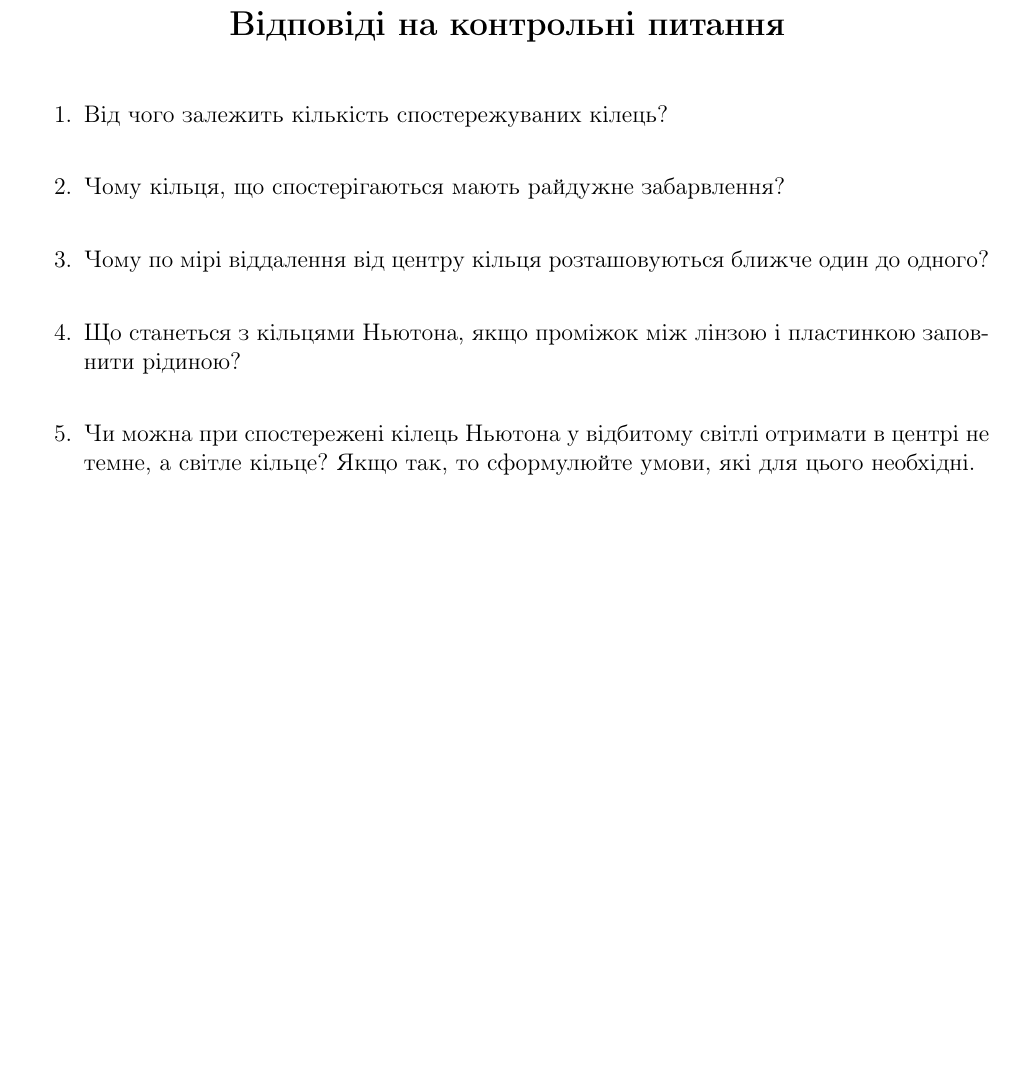
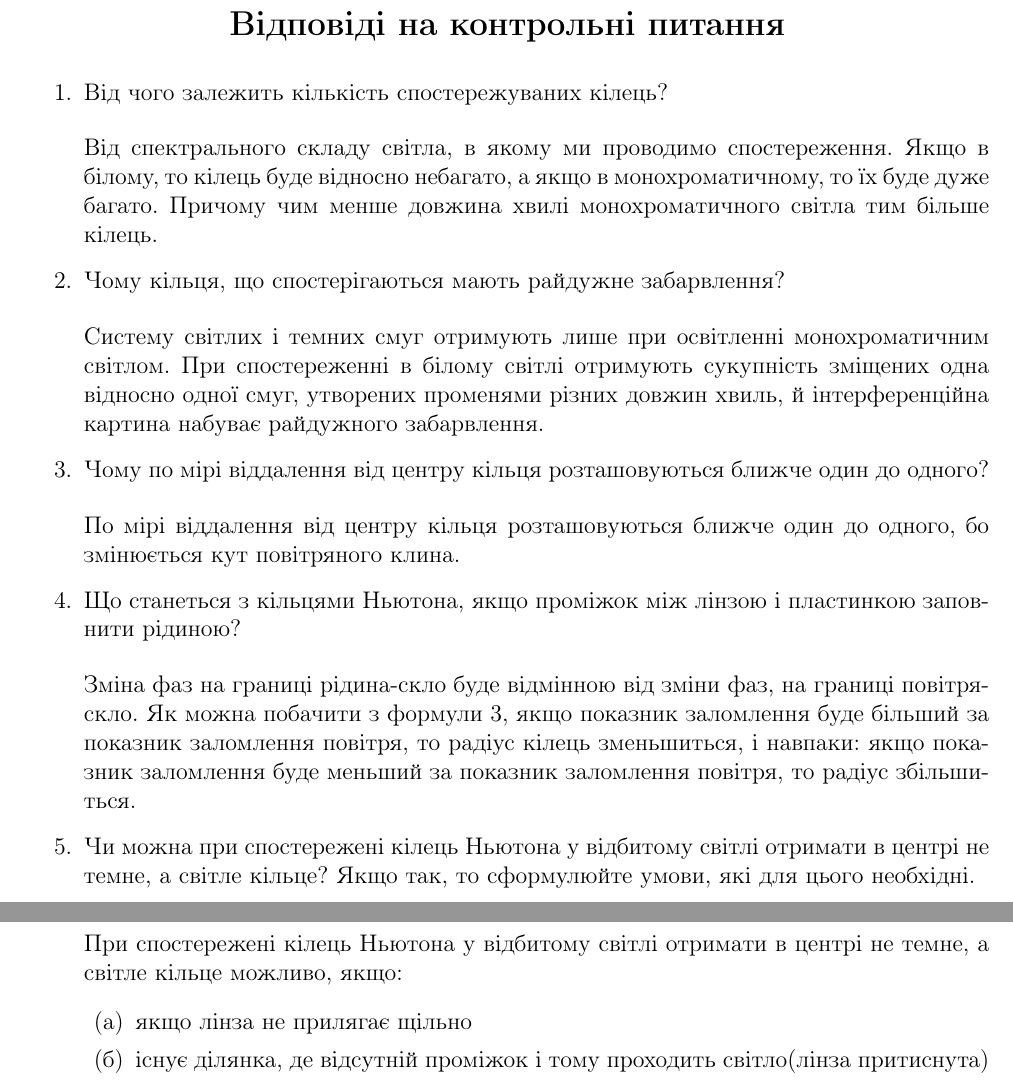
Before and after one commit to ShkalikovOleh/Physics-Labs, a LaTeX document (Optics/Lab 4 Newtons rings/report/Lab 4.tex, which reads Optics/Lab 4 Newtons rings/report/sections/Answers.tex): part of page 6 of 6 before the commit and two parts of pages 6 and 7 of 7 after it, the two joined at a grey line, cut so that both start at the same text, the shorter picture padded with empty space. Compiled offline with pdfLaTeX.

Commit message:
Add answers

```diff
--- a/Optics/Lab 4 Newtons rings/report/sections/Answers.tex
+++ b/Optics/Lab 4 Newtons rings/report/sections/Answers.tex
@@ -7,24 +7,40 @@
 \begin{enumerate}
     \item Від чого залежить кількість спостережуваних кілець?
     \bigbreak
-
+    Від спектрального складу світла, в якому ми проводимо спостереження.
+    Якщо в білому, то кілець буде відносно небагато, а якщо в монохроматичному, то їх буде дуже багато.
+    Причому чим менше довжина хвилі монохроматичного світла тим більше кілець.
 
     \item Чому кільця, що спостерігаються мають райдужне забарвлення?
     \bigbreak
-
+    Систему світлих і темних смуг отримують лише при освітленні монохроматичним світлом. При
+    спостереженні в білому світлі отримують сукупність зміщених одна відносно одної смуг,
+    утворених променями різних довжин хвиль, й інтерференційна картина набуває райдужного
+    забарвлення.
 
     \item Чому по мірі віддалення від центру кільця розташовуються ближче один
     до одного?
     \bigbreak
-
+    По мірі віддалення від центру кільця розташовуються ближче один
+    до одного, бо змінюється кут повітряного клина.
 
     \item Що станеться з кільцями Ньютона, якщо проміжок між лінзою і пластинкою заповнити рідиною?
     \bigbreak
-
+    Зміна фаз на границі рідина-скло буде відмінною від зміни фаз,
+    на границі повітря-скло. Як можна побачити з формули \ref{eq:3}, якщо
+    показник заломлення буде більший за показник заломлення повітря,
+    то радіус кілець зменьшиться, і навпаки: якщо
+    показник заломлення буде меньший за показник заломлення повітря, то радіус
+    збільшиться.
 
     \item Чи можна при спостережені кілець Ньютона у відбитому світлі отримати в центрі не темне,
     а світле кільце? Якщо так, то сформулюйте умови, які для цього необхідні.
     \bigbreak
-
+    При спостережені кілець Ньютона у відбитому світлі отримати в центрі не темне,
+    а світле кільце можливо, якщо:
+    \begin{enumerate}
+        \item якщо лінза не прилягає щільно
+        \item існує ділянка, де відсутній проміжок і тому проходить світло(лінза притиснута)
+    \end{enumerate}
 
 \end{enumerate}
```
Also changed, not shown: Optics/Lab 4 Newtons rings/report/Lab 4.pdf.
